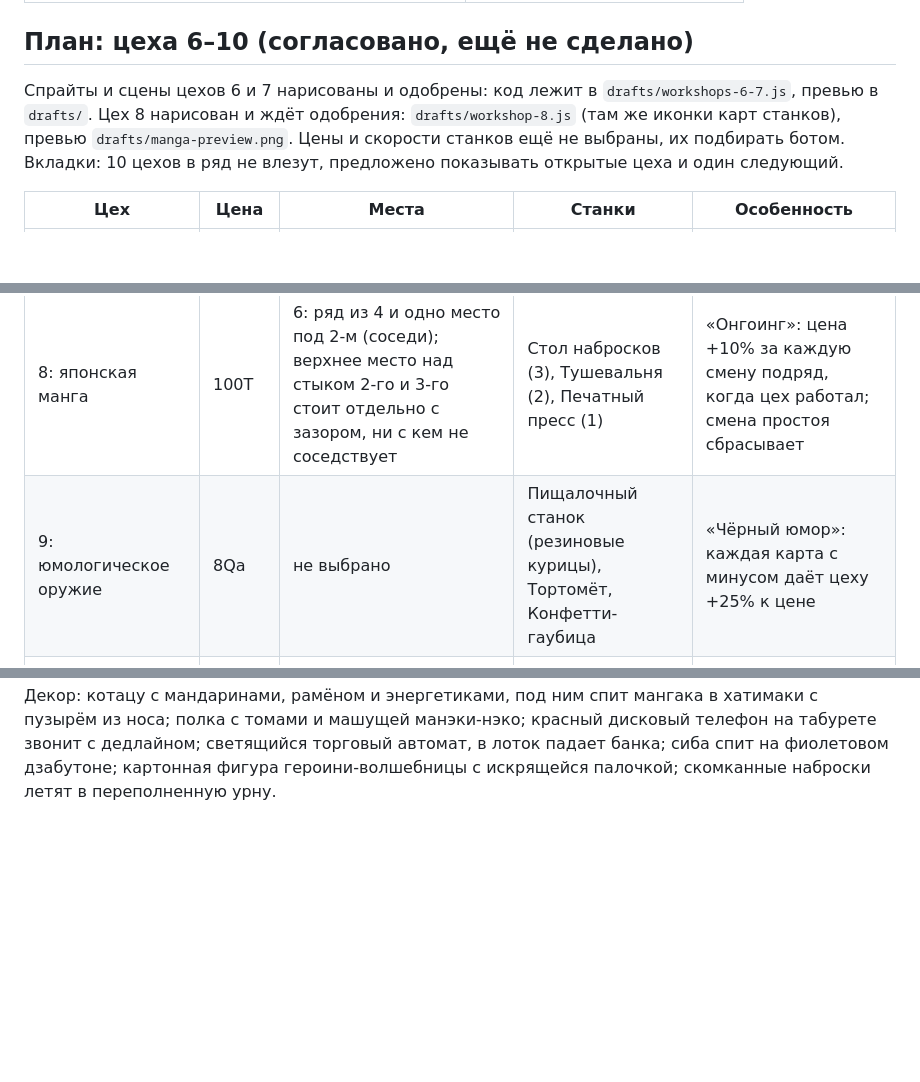
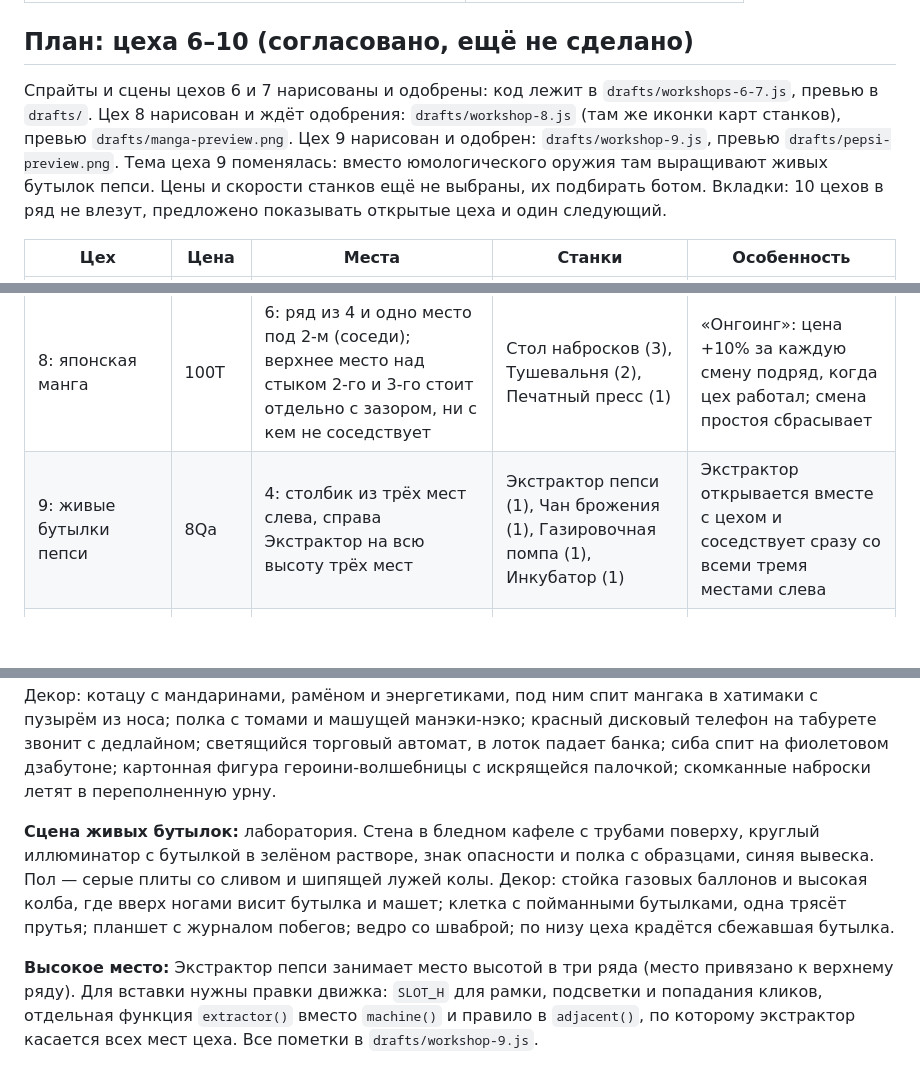
Before and after one commit to tearsonmyjeans/my-first-mobile-game, a Markdown page: docs/workshops.md, 3 parts joined by grey strips. Rendered like a GitHub page; blank space fills up the shorter version.

Commit message:
docs: цех 9 — живые бутылки пепси вместо юмологического оружия
Co-Authored-By: Claude Opus 5 <noreply@anthropic.com>
Claude-Session: https://claude.ai/code/session_0195xDgDq9wGc1coJXsfv8nn

```diff
--- a/docs/workshops.md
+++ b/docs/workshops.md
@@ -93,14 +93,14 @@
 
 ## План: цеха 6–10 (согласовано, ещё не сделано)
 
-Спрайты и сцены цехов 6 и 7 нарисованы и одобрены: код лежит в `drafts/workshops-6-7.js`, превью в `drafts/`. Цех 8 нарисован и ждёт одобрения: `drafts/workshop-8.js` (там же иконки карт станков), превью `drafts/manga-preview.png`. Цены и скорости станков ещё не выбраны, их подбирать ботом. Вкладки: 10 цехов в ряд не влезут, предложено показывать открытые цеха и один следующий.
+Спрайты и сцены цехов 6 и 7 нарисованы и одобрены: код лежит в `drafts/workshops-6-7.js`, превью в `drafts/`. Цех 8 нарисован и ждёт одобрения: `drafts/workshop-8.js` (там же иконки карт станков), превью `drafts/manga-preview.png`. Цех 9 нарисован и одобрен: `drafts/workshop-9.js`, превью `drafts/pepsi-preview.png`. Тема цеха 9 поменялась: вместо юмологического оружия там выращивают живых бутылок пепси. Цены и скорости станков ещё не выбраны, их подбирать ботом. Вкладки: 10 цехов в ряд не влезут, предложено показывать открытые цеха и один следующий.
 
 | Цех | Цена | Места | Станки | Особенность |
 |---|---|---|---|---|
 | 6: пицца | 20B | 4: пара столбиком слева сверху, под ней пара, сдвинутая вправо на 0,9 места; соседи цепочкой 1–2–3–4 | Тестомес (2), Стол начинки (1), Дровяная печь (1) | «Обед»: пока работает печь, все сотрудники завода +10% силы |
 | 7: голуби | 1,5T | 5 крестом 3×3 («голубь с раскрытыми крыльями»), центр касается всех | Кормушка (2), Полоса препятствий (2), Почтовая голубятня (1) | «Голубиная почта»: каждый работающий станок цеха +15% к частоте посылок |
 | 8: японская манга | 100T | 6: ряд из 4 и одно место под 2-м (соседи); верхнее место над стыком 2-го и 3-го стоит отдельно с зазором, ни с кем не соседствует | Стол набросков (3), Тушевальня (2), Печатный пресс (1) | «Онгоинг»: цена +10% за каждую смену подряд, когда цех работал; смена простоя сбрасывает |
-| 9: юмологическое оружие | 8Qa | не выбрано | Пищалочный станок (резиновые курицы), Тортомёт, Конфетти-гаубица | «Чёрный юмор»: каждая карта с минусом даёт цеху +25% к цене |
+| 9: живые бутылки пепси | 8Qa | 4: столбик из трёх мест слева, справа Экстрактор на всю высоту трёх мест | Экстрактор пепси (1), Чан брожения (1), Газировочная помпа (1), Инкубатор (1) | Экстрактор открывается вместе с цехом и соседствует сразу со всеми тремя местами слева |
 | 10: калибровка туалетов и аэрогрилей | 500Qa | цех разделён перегородкой: слева унитазы, справа аэрогрили | Стенд смыва, Калибратор бачка, Термощуп, Калибратор аэрогриля | «Это одно и то же»: унитаз напротив аэрогриля через перегородку, у обоих сила ×2 |
 
 **Сцена пиццы:** кремовая стена с полосой цветов флага Италии, полка с томатами, меловое меню, зелёная вывеска. Пол — крупная красно-кремовая клетка 24 px. Декор: оливковое дерево и поленница с топором, ящик томатов, корзина грибов, качающаяся башня коробок с паром, кремово-красная веспа доставки с флажком и коробом, столик со свечой в кьянти и рыжий кот в поварском колпаке, который тянет кусок пиццы (сыр тянется), мешки муки, музыкальный автомат с нотами, ведро со шваброй и табличка «мокрый пол».
@@ -108,3 +108,7 @@
 **Сцена голубей:** крыша под небом: облака, антенна, провод с голубями. Пол — серый гудрон с гравием, места — деревянные поддоны. Декор: ванна на львиных ножках, где плещется голубь и плавает уточка; кирпичная труба, из которой выглядывает чумазый голубь, со спутниковой тарелкой и голубем на ней; мешки с зерном; гнездо с голубкой, вылупившимся пищащим птенцом и сокровищами (крышка, ключ, пуговица).
 
 **Сцена манги:** студия за сёдзи: решётка из реек, круглое окно с Фудзи и сакурой, пробковая доска с раскадровками и календарём дедлайнов, красная вывеска. Пол — татами 40×20 кирпичиком с зелёной каймой, места — белые панели манги в чёрной рамке, по полу летят лепестки сакуры. Декор: котацу с мандаринами, рамёном и энергетиками, под ним спит мангака в хатимаки с пузырём из носа; полка с томами и машущей манэки-нэко; красный дисковый телефон на табурете звонит с дедлайном; светящийся торговый автомат, в лоток падает банка; сиба спит на фиолетовом дзабутоне; картонная фигура героини-волшебницы с искрящейся палочкой; скомканные наброски летят в переполненную урну.
+
+**Сцена живых бутылок:** лаборатория. Стена в бледном кафеле с трубами поверху, круглый иллюминатор с бутылкой в зелёном растворе, знак опасности и полка с образцами, синяя вывеска. Пол — серые плиты со сливом и шипящей лужей колы. Декор: стойка газовых баллонов и высокая колба, где вверх ногами висит бутылка и машет; клетка с пойманными бутылками, одна трясёт прутья; планшет с журналом побегов; ведро со шваброй; по низу цеха крадётся сбежавшая бутылка.
+
+**Высокое место:** Экстрактор пепси занимает место высотой в три ряда (место привязано к верхнему ряду). Для вставки нужны правки движка: `SLOT_H` для рамки, подсветки и попадания кликов, отдельная функция `extractor()` вместо `machine()` и правило в `adjacent()`, по которому экстрактор касается всех мест цеха. Все пометки в `drafts/workshop-9.js`.
```
